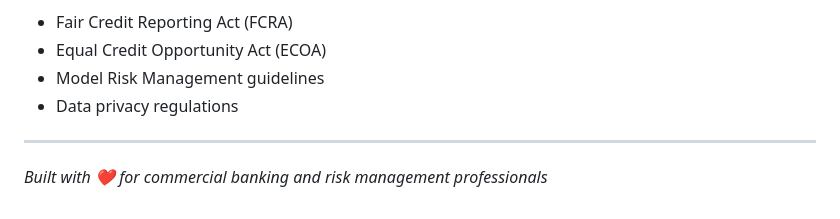
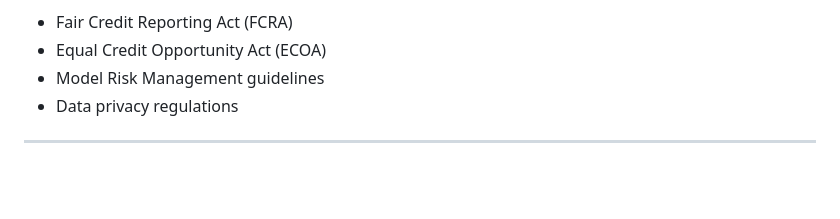
Before and after one commit to smritisars/Credit_Risk_Analyzer, a Markdown page: README.md, the part around the change. Drawn GitHub-style; blank space fills up the shorter version.

```diff
--- a/README.md
+++ b/README.md
@@ -283,5 +283,3 @@ This project is designed for educational and portfolio demonstration purposes. F
 
 
 ---
-
-*Built with ❤️ for commercial banking and risk management professionals*
```
